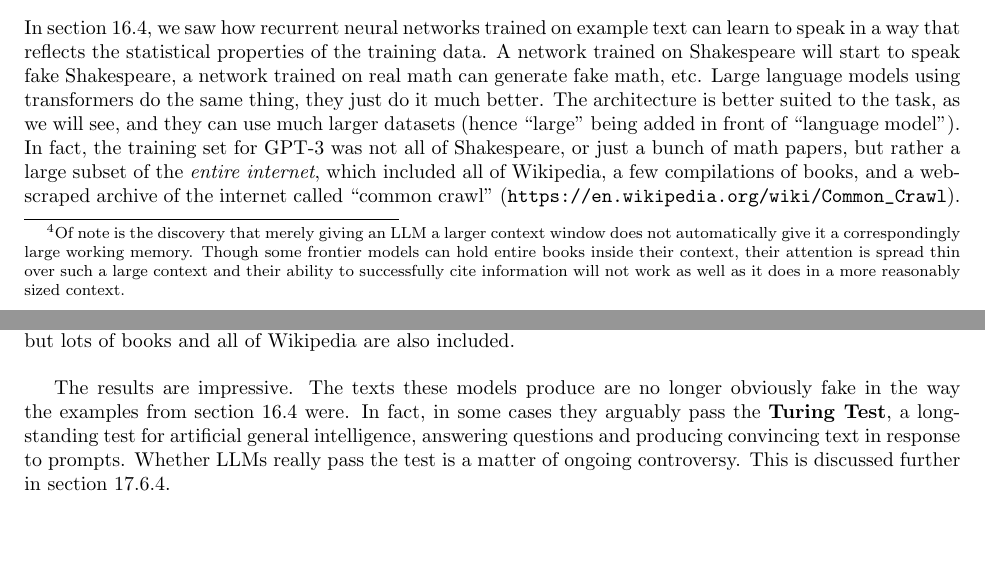
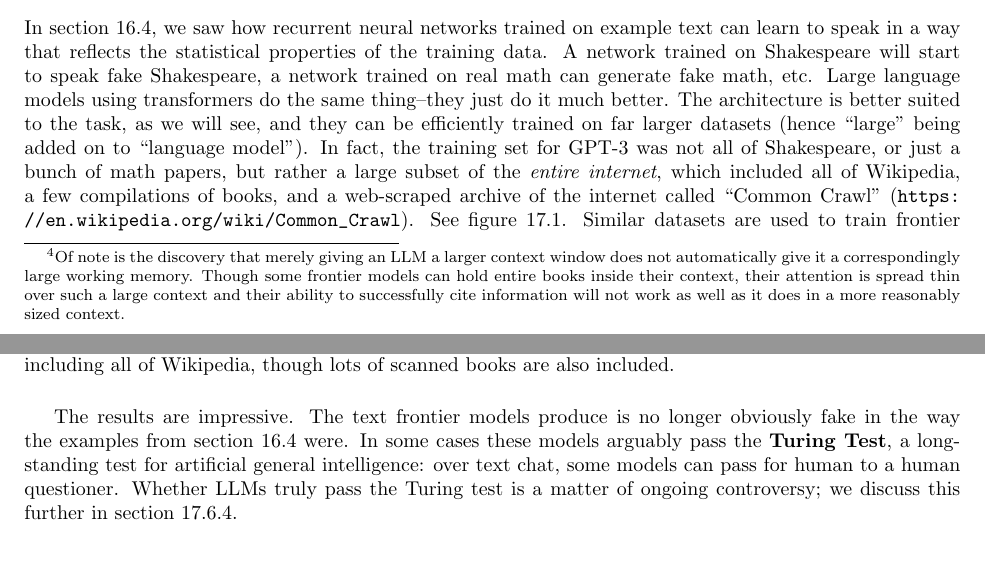
Before and after one commit to simbrain/NeuralNetworksCogSciBook, a LaTeX thesis (NeuralNetworksCogsci.tex, which reads Transformers.tex): two parts of pages 177 and 178 of 246, joined at a grey line, cut so that both start at the same text, the shorter picture padded with empty space. Compiled offline with pdfLaTeX.

Commit message:
fix: opinionated prose edits

```diff
--- a/Transformers.tex
+++ b/Transformers.tex
@@ -205,12 +205,13 @@ networks trained on example text can learn to speak in a way that reflects the
 statistical properties of the training data. A network trained on Shakespeare
 will start to speak fake Shakespeare, a network trained on real math can
 generate fake math, etc. Large language models using transformers do the same
-thing, they just do it much better. The architecture is better suited to the
-task, as we will see, and they can use much larger datasets (hence ``large''
-being added in front of ``language model''). In fact, the training set for
-GPT-3 was not all of Shakespeare, or just a bunch of math papers, but rather a
-large subset of the \emph{entire internet}, which included all of Wikipedia, a
-few compilations of books, and a web-scraped archive of the internet called
-``common crawl'' (\url{https://en.wikipedia.org/wiki/Common_Crawl}). See figure
-\ref{gptDatasets}. Similar datasets continue to be used on LLMs, so if you've
+thing--they just do it much better. The architecture is better suited to the
+task, as we will see, and they can be efficiently trained on far larger
+datasets (hence ``large'' being added on to ``language model''). In fact, the
+training set for GPT-3 was not all of Shakespeare, or just a bunch of math
+papers, but rather a large subset of the \emph{entire internet}, which included
+all of Wikipedia, a few compilations of books, and a web-scraped archive of the
+internet called ``Common Crawl''
+(\url{https://en.wikipedia.org/wiki/Common_Crawl}). See figure
+\ref{gptDatasets}. Similar datasets are used to train frontier LLMs. If you've
 ever written anything online, there is a decent chance it is part of the
@@ -227,20 +228,19 @@ to speak ``internetese''.
 \begin{figure}[ht]
 \centering
 \includegraphics[scale=.4]{./images/gptDatasets}
-\caption[From \cite{brown2020language}.]{The datasets used to train GPT-3. The
-data mostly consists of data scraped from the internet, but lots of books and
-all of Wikipedia are also included.
-}
+\caption[From \cite{brown2020language}.]{The datasets used to train GPT-3.
+These mostly consist of data scraped from the internet, including all of
+Wikipedia, though lots of scanned books are also included.}
 \label{gptDatasets}
 \end{figure}
 
-The results are impressive. The texts these models produce are no longer
+The results are impressive. The text frontier models produce is no longer
 obviously fake in the way the examples from section
-\extref{languageModelsRecurrent} were. In fact, in some cases they arguably
-pass the \glossary{Turing Test}, a long-standing test for artificial general
-intelligence, answering questions and producing convincing  text in response to
-prompts. Whether LLMs really pass the test is a matter of ongoing controversy.
-This is discussed further in section \ref{llmPhilosophy}.
+\extref{languageModelsRecurrent} were. In some cases these models arguably pass
+the \glossary{Turing Test}, a long-standing test for artificial general
+intelligence: over text chat, some models can pass for human to a human
+questioner. Whether LLMs truly pass the Turing test is a matter of ongoing
+controversy; we discuss this further in section \ref{llmPhilosophy}.
 
 \section{Training Using Next-Word Prediction}
 
```
Also changed, not shown: Transformers.tex (18 more changed lines).
